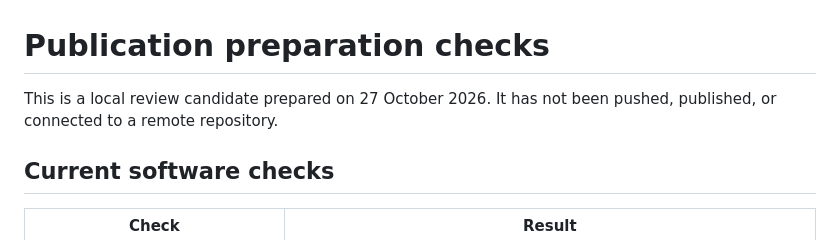
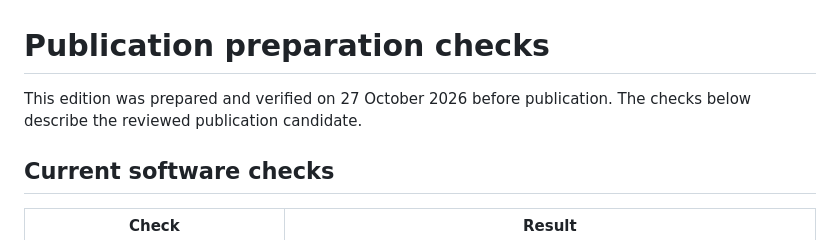
Before and after one commit to Pamekitti/snipe-public, a Markdown page: docs/verification.md, the part around the change. Drawn GitHub-style.

Commit message:
docs: describe verification as pre-publication checks

```diff
--- a/docs/verification.md
+++ b/docs/verification.md
@@ -1,6 +1,6 @@
 # Publication preparation checks
 
-This is a local review candidate prepared on 27 October 2026. It has not been pushed, published, or connected to a remote repository.
+This edition was prepared and verified on 27 October 2026 before publication. The checks below describe the reviewed publication candidate.
 
 ## Current software checks
 
```
